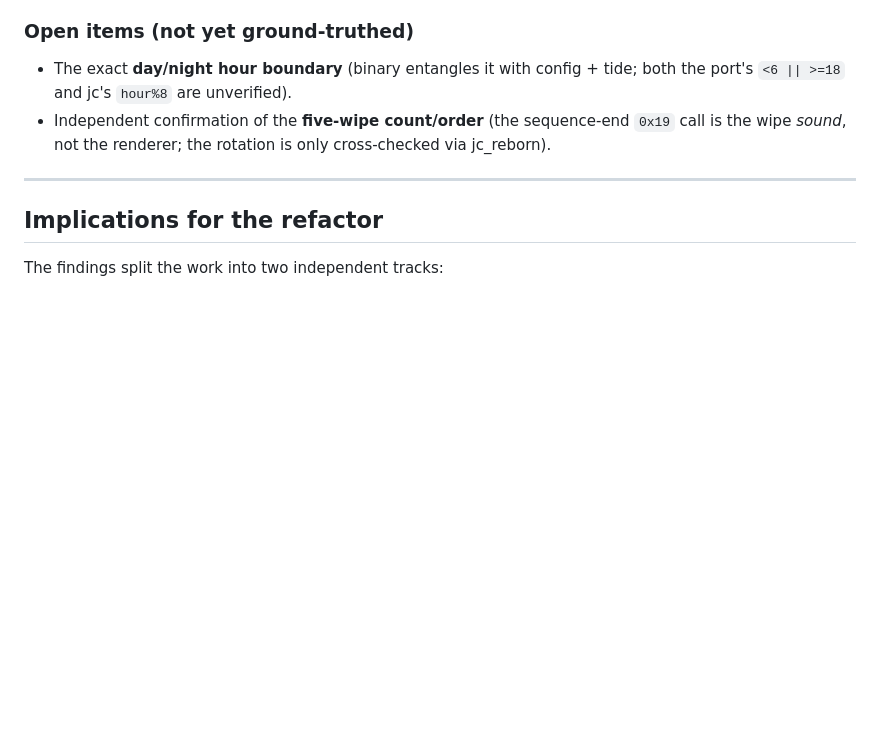
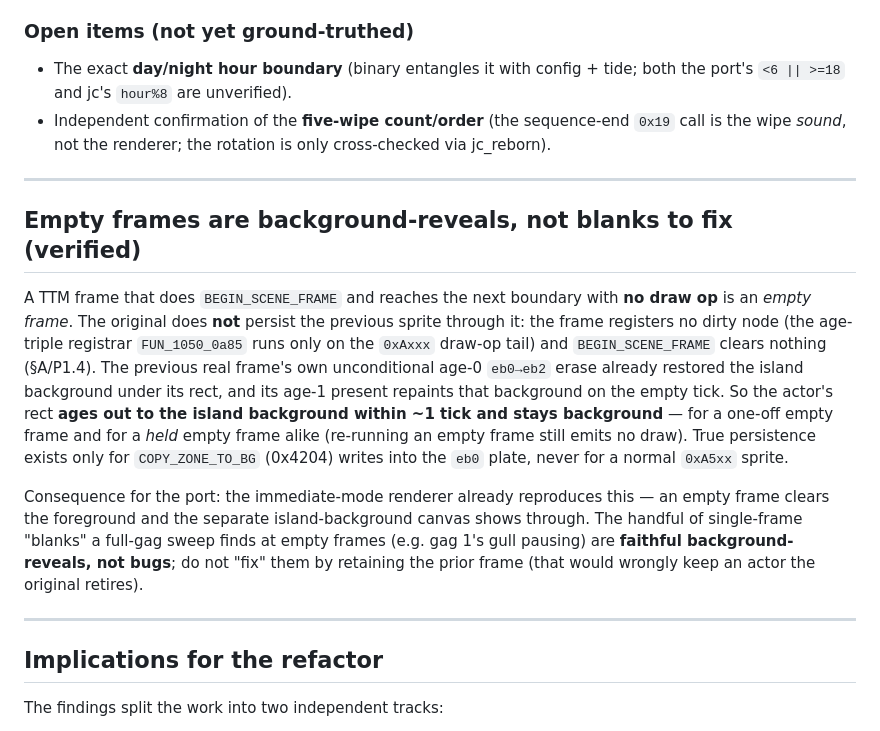
Before and after one commit to khawkins98/johnny_web, a Markdown page: docs/scrantic-re-findings.md, the part around the change. GitHub-like rendering; blank space fills up the shorter version.

Commit message:
docs: record that empty frames are faithful background-reveals
A full-gag render sweep surfaced 3 single-frame 'blanks' where an active scene
advances to an empty frame (BEGIN_SCENE_FRAME with no draw). RE against the
binary confirms the original ages the actor's rect out to the island background
within ~1 tick (the empty frame registers no dirty node and clears nothing; the
prior frame's own age-0 erase already restored background). The immediate-mode
renderer already reproduces this, so these reveals are faithful -- documenting
so they are not later mistaken for bugs and 'fixed' by persisting the actor.

```diff
--- a/docs/scrantic-re-findings.md
+++ b/docs/scrantic-re-findings.md
@@ -141,6 +141,27 @@ the boot" behavior. **First-class scheduling — must be preserved.**
 
 ---
 
+## Empty frames are background-reveals, not blanks to fix (verified)
+
+A TTM frame that does `BEGIN_SCENE_FRAME` and reaches the next boundary with **no draw
+op** is an *empty frame*. The original does **not** persist the previous sprite through
+it: the frame registers no dirty node (the age-triple registrar `FUN_1050_0a85` runs
+only on the `0xAxxx` draw-op tail) and `BEGIN_SCENE_FRAME` clears nothing (§A/P1.4). The
+previous real frame's own unconditional age-0 `eb0→eb2` erase already restored the island
+background under its rect, and its age-1 present repaints that background on the empty
+tick. So the actor's rect **ages out to the island background within ~1 tick and stays
+background** — for a one-off empty frame and for a *held* empty frame alike (re-running an
+empty frame still emits no draw). True persistence exists only for `COPY_ZONE_TO_BG`
+(0x4204) writes into the `eb0` plate, never for a normal `0xA5xx` sprite.
+
+Consequence for the port: the immediate-mode renderer already reproduces this — an empty
+frame clears the foreground and the separate island-background canvas shows through. The
+handful of single-frame "blanks" a full-gag sweep finds at empty frames (e.g. gag 1's
+gull pausing) are **faithful background-reveals, not bugs**; do not "fix" them by
+retaining the prior frame (that would wrongly keep an actor the original retires).
+
+---
+
 ## Implications for the refactor
 
 The findings split the work into two independent tracks:
```
